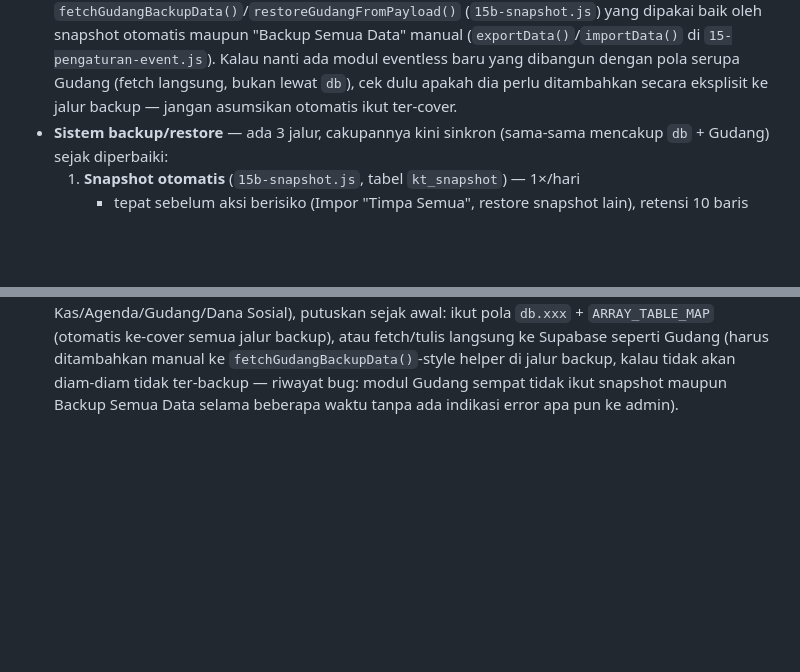
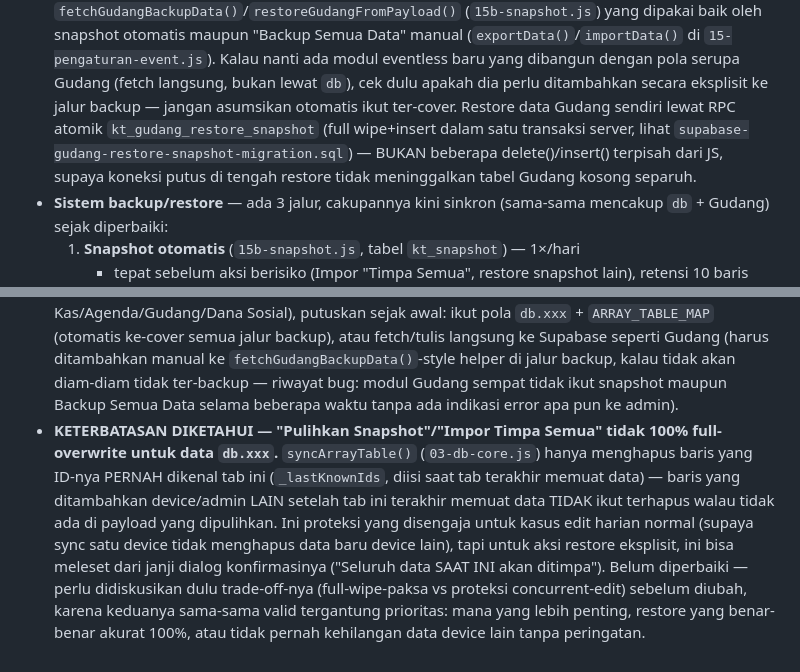
Before and after one commit to karangtarunainti-hue/merdeka, a Markdown page: CLAUDE.md, 2 parts joined by grey strips. Drawn GitHub-style; blank space fills up the shorter version.

```diff
--- a/CLAUDE.md
+++ b/CLAUDE.md
@@ -33,6 +33,11 @@ dideploy ke **Cloudflare Workers (assets)** dengan backend **Supabase**.
   ada modul eventless baru yang dibangun dengan pola serupa Gudang (fetch
   langsung, bukan lewat `db`), cek dulu apakah dia perlu ditambahkan secara
   eksplisit ke jalur backup — jangan asumsikan otomatis ikut ter-cover.
+  Restore data Gudang sendiri lewat RPC atomik `kt_gudang_restore_snapshot`
+  (full wipe+insert dalam satu transaksi server, lihat
+  `supabase-gudang-restore-snapshot-migration.sql`) — BUKAN beberapa
+  delete()/insert() terpisah dari JS, supaya koneksi putus di tengah
+  restore tidak meninggalkan tabel Gudang kosong separuh.
 - **Sistem backup/restore** — ada 3 jalur, cakupannya kini sinkron (sama-sama
   mencakup `db` + Gudang) sejak diperbaiki:
   1. **Snapshot otomatis** (`15b-snapshot.js`, tabel `kt_snapshot`) — 1×/hari
@@ -142,3 +147,18 @@ runner — situs 100% statis, testing manual di browser.
   backup, kalau tidak akan diam-diam tidak ter-backup — riwayat bug:
   modul Gudang sempat tidak ikut snapshot maupun Backup Semua Data
   selama beberapa waktu tanpa ada indikasi error apa pun ke admin).
+- **KETERBATASAN DIKETAHUI — "Pulihkan Snapshot"/"Impor Timpa Semua"
+  tidak 100% full-overwrite untuk data `db.xxx`.** `syncArrayTable()`
+  (`03-db-core.js`) hanya menghapus baris yang ID-nya PERNAH dikenal tab
+  ini (`_lastKnownIds`, diisi saat tab terakhir memuat data) — baris yang
+  ditambahkan device/admin LAIN setelah tab ini terakhir memuat data
+  TIDAK ikut terhapus walau tidak ada di payload yang dipulihkan. Ini
+  proteksi yang disengaja untuk kasus edit harian normal (supaya sync
+  satu device tidak menghapus data baru device lain), tapi untuk aksi
+  restore eksplisit, ini bisa meleset dari janji dialog konfirmasinya
+  ("Seluruh data SAAT INI akan ditimpa"). Belum diperbaiki — perlu
+  didiskusikan dulu trade-off-nya (full-wipe-paksa vs proteksi
+  concurrent-edit) sebelum diubah, karena keduanya sama-sama valid
+  tergantung prioritas: mana yang lebih penting, restore yang benar-benar
+  akurat 100%, atau tidak pernah kehilangan data device lain tanpa
+  peringatan.
```
